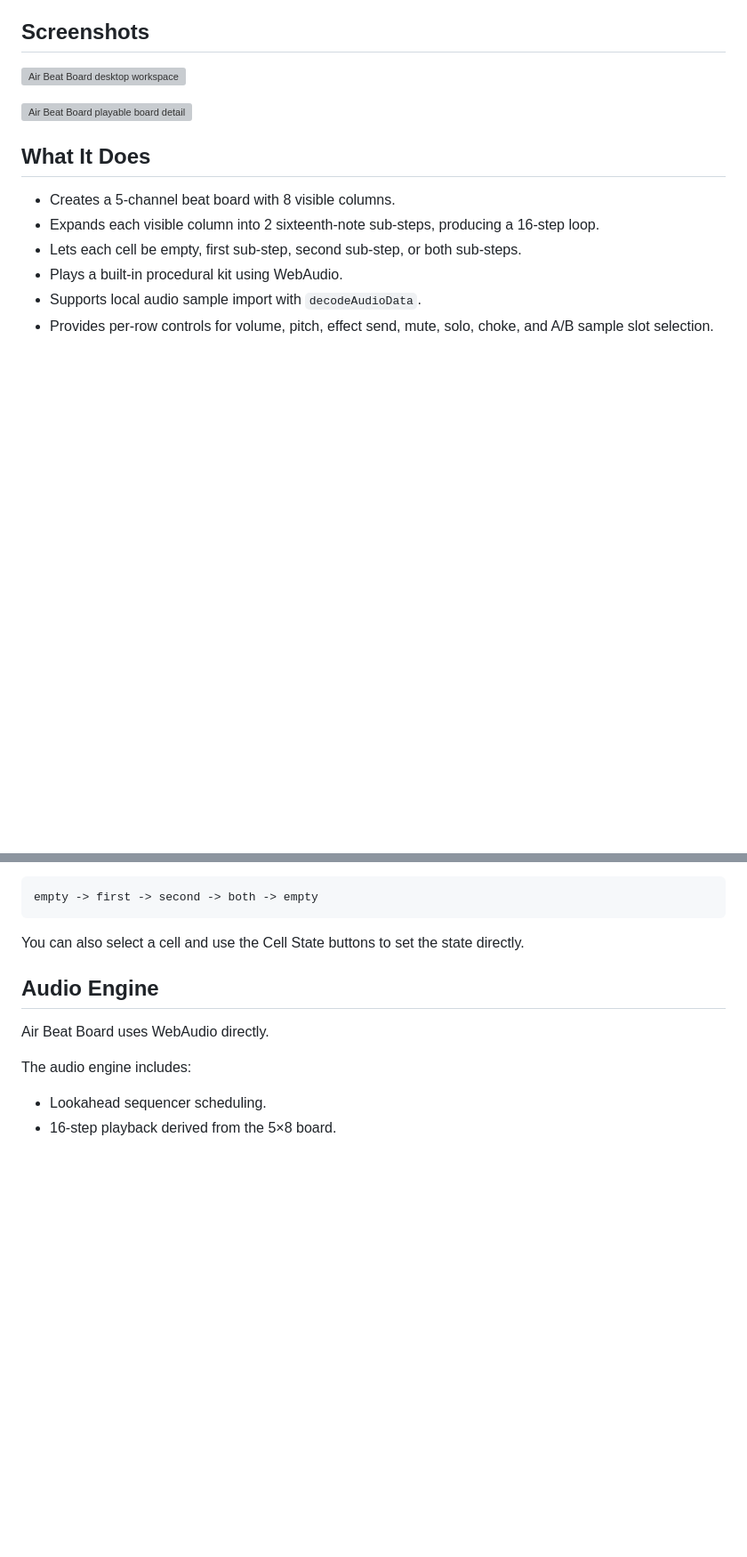
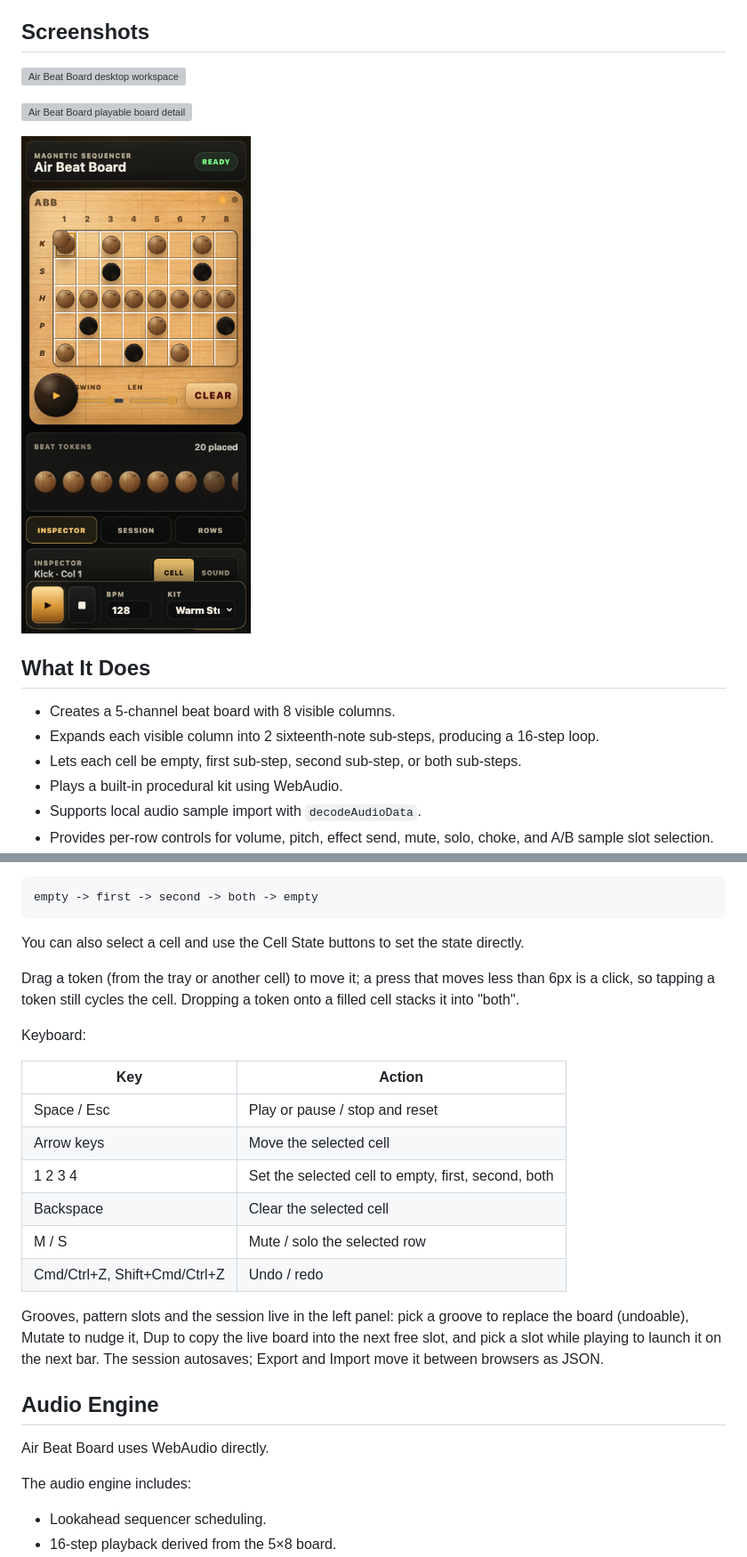
Before and after one commit to donal0c/air-beat-board, a Markdown page: README.md, 2 parts joined by grey strips. Shown at 89% size. Rendered like a GitHub page; pictures changed too: assets/screenshots/phone.png (added); blank space fills up the shorter version; grey boxes are pictures that could not be loaded.

````diff
--- a/README.md
+++ b/README.md
@@ -9,6 +9,8 @@ The app is deliberately static: no framework, no package manager, no build step.
 ![Air Beat Board desktop workspace](assets/screenshots/desktop-board.png)
 
 ![Air Beat Board playable board detail](assets/screenshots/instrument-panel.png)
+
+![Air Beat Board on a phone](assets/screenshots/phone.png)
 
 ## What It Does
 
@@ -49,6 +51,21 @@ empty -> first -> second -> both -> empty
 ```
 
 You can also select a cell and use the Cell State buttons to set the state directly.
+
+Drag a token (from the tray or another cell) to move it; a press that moves less than 6px is a click, so tapping a token still cycles the cell. Dropping a token onto a filled cell stacks it into "both".
+
+Keyboard:
+
+| Key | Action |
+| --- | --- |
+| Space / Esc | Play or pause / stop and reset |
+| Arrow keys | Move the selected cell |
+| 1 2 3 4 | Set the selected cell to empty, first, second, both |
+| Backspace | Clear the selected cell |
+| M / S | Mute / solo the selected row |
+| Cmd/Ctrl+Z, Shift+Cmd/Ctrl+Z | Undo / redo |
+
+Grooves, pattern slots and the session live in the left panel: pick a groove to replace the board (undoable), Mutate to nudge it, Dup to copy the live board into the next free slot, and pick a slot while playing to launch it on the next bar. The session autosaves; Export and Import move it between browsers as JSON.
 
 ## Audio Engine
 
````
Also changed, not shown: other parts of README.md (+12 -2 lines), A_PLUS_PLAN.md (+23 -11 lines), POLISH_PLAN.md (deleted, +0 -83 lines), 16 other files.
